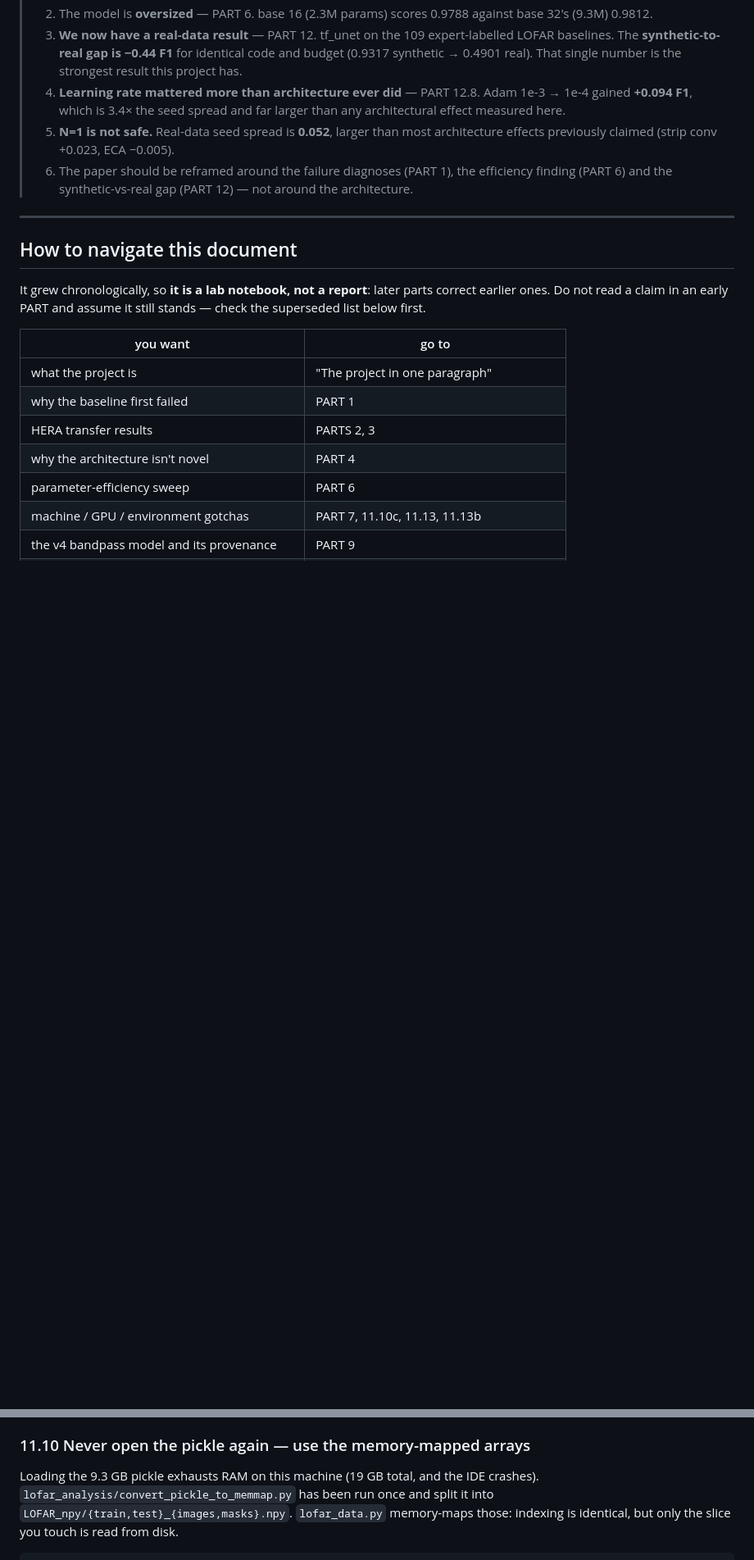
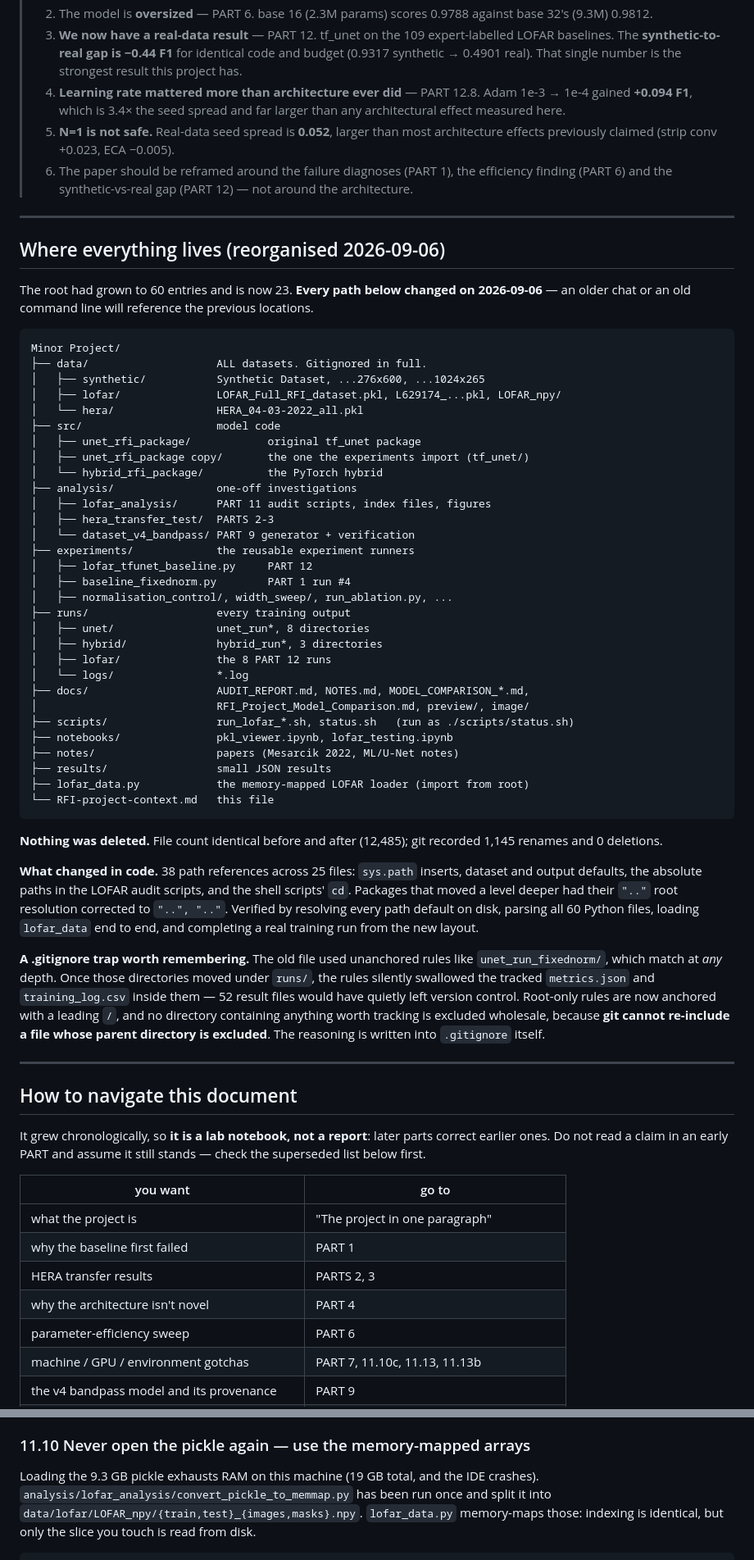
Before and after one commit to RonakSinghRaina/MP, a Markdown page: RFI-project-context.md, 2 parts joined by grey strips. Shown at 82% size. Drawn GitHub-style; blank space fills up the shorter version.

Commit message:
Document the new directory layout in the context doc
Adds a "Where everything lives" section at the top with the full tree and
what each directory holds, ahead of the navigation map, since every path
in the older parts of the document now refers to a previous location.

Records that nothing was deleted (identical file count, 1,145 renames,
0 deletions), what was changed in code to keep paths working, and the
.gitignore trap: unanchored rules like `unet_run_fixednorm/` match at any
depth and would have silently dropped 52 tracked result files once those
directories moved under runs/.

Also rewrites the stale paths in the body -- lofar_analysis/,
dataset_v4_bandpass/, lofar_runs/ and the shell scripts now referenced at
their new locations.

````diff
--- a/RFI-project-context.md
+++ b/RFI-project-context.md
@@ -26,6 +26,66 @@ session starts with the same picture instead of re-deriving it.
 
 ---
 
+## Where everything lives (reorganised 2026-09-06)
+
+The root had grown to 60 entries and is now 23. **Every path below changed on
+2026-09-06** — an older chat or an old command line will reference the previous
+locations.
+
+```
+Minor Project/
+├── data/                    ALL datasets. Gitignored in full.
+│   ├── synthetic/           Synthetic Dataset, ...276x600, ...1024x265
+│   ├── lofar/               LOFAR_Full_RFI_dataset.pkl, L629174_...pkl, LOFAR_npy/
+│   └── hera/                HERA_04-03-2022_all.pkl
+├── src/                     model code
+│   ├── unet_rfi_package/            original tf_unet package
+│   ├── unet_rfi_package copy/       the one the experiments import (tf_unet/)
+│   └── hybrid_rfi_package/          the PyTorch hybrid
+├── analysis/                one-off investigations
+│   ├── lofar_analysis/      PART 11 audit scripts, index files, figures
+│   ├── hera_transfer_test/  PARTS 2-3
+│   └── dataset_v4_bandpass/ PART 9 generator + verification
+├── experiments/             the reusable experiment runners
+│   ├── lofar_tfunet_baseline.py     PART 12
+│   ├── baseline_fixednorm.py        PART 1 run #4
+│   ├── normalisation_control/, width_sweep/, run_ablation.py, ...
+├── runs/                    every training output
+│   ├── unet/                unet_run*, 8 directories
+│   ├── hybrid/              hybrid_run*, 3 directories
+│   ├── lofar/               the 8 PART 12 runs
+│   └── logs/                *.log
+├── docs/                    AUDIT_REPORT.md, NOTES.md, MODEL_COMPARISON_*.md,
+│                            RFI_Project_Model_Comparison.md, preview/, image/
+├── scripts/                 run_lofar_*.sh, status.sh   (run as ./scripts/status.sh)
+├── notebooks/               pkl_viewer.ipynb, lofar_testing.ipynb
+├── notes/                   papers (Mesarcik 2022, ML/U-Net notes)
+├── results/                 small JSON results
+├── lofar_data.py            the memory-mapped LOFAR loader (import from root)
+└── RFI-project-context.md   this file
+```
+
+**Nothing was deleted.** File count identical before and after (12,485); git
+recorded 1,145 renames and 0 deletions.
+
+**What changed in code.** 38 path references across 25 files: `sys.path`
+inserts, dataset and output defaults, the absolute paths in the LOFAR audit
+scripts, and the shell scripts' `cd`. Packages that moved a level deeper had
+their `".."` root resolution corrected to `"..", ".."`. Verified by resolving
+every path default on disk, parsing all 60 Python files, loading `lofar_data`
+end to end, and completing a real training run from the new layout.
+
+**A .gitignore trap worth remembering.** The old file used unanchored rules
+like `unet_run_fixednorm/`, which match at *any* depth. Once those directories
+moved under `runs/`, the rules silently swallowed the tracked `metrics.json`
+and `training_log.csv` inside them — 52 result files would have quietly left
+version control. Root-only rules are now anchored with a leading `/`, and no
+directory containing anything worth tracking is excluded wholesale, because
+**git cannot re-include a file whose parent directory is excluded**. The
+reasoning is written into `.gitignore` itself.
+
+---
+
 ## How to navigate this document
 
 It grew chronologically, so **it is a lab notebook, not a report**: later parts
@@ -1286,8 +1346,8 @@ Any per-frequency normalisation scheme has to be robust to that.
 ### 11.10 Never open the pickle again — use the memory-mapped arrays
 
 Loading the 9.3 GB pickle exhausts RAM on this machine (19 GB total, and the
-IDE crashes). `lofar_analysis/convert_pickle_to_memmap.py` has been run once
-and split it into `LOFAR_npy/{train,test}_{images,masks}.npy`. `lofar_data.py`
+IDE crashes). `analysis/lofar_analysis/convert_pickle_to_memmap.py` has been run once
+and split it into `data/lofar/LOFAR_npy/{train,test}_{images,masks}.npy`. `lofar_data.py`
 memory-maps those: indexing is identical, but only the slice you touch is read
 from disk.
 
````
Also changed, not shown: other parts of RFI-project-context.md (+14 -14 lines).
